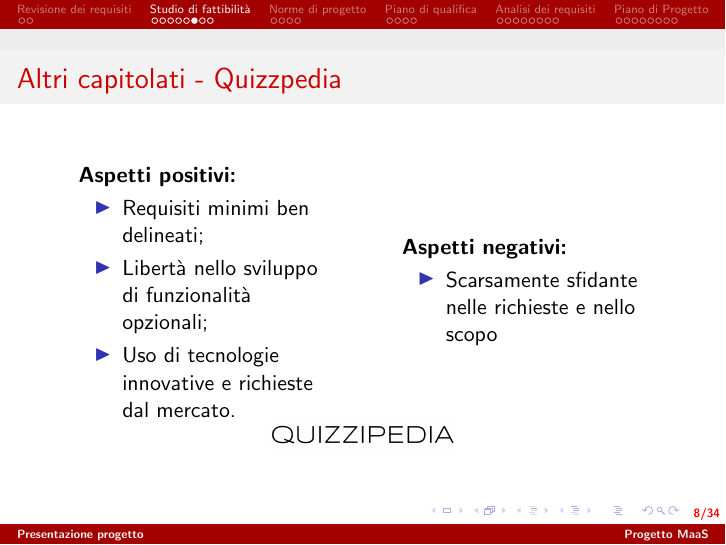
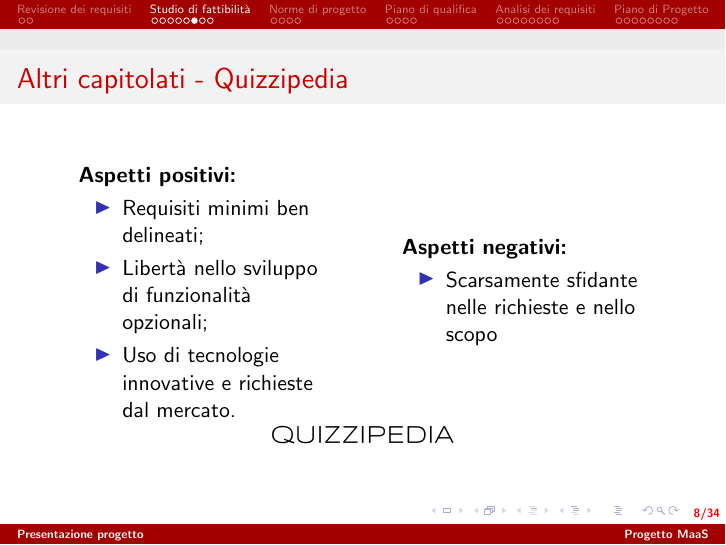
Before and after one commit to BugBusterSWE/documentation, LaTeX slides (presentations/RR/main.tex, which reads presentations/RR/res/slide/documents_emanuele.tex): page 8 of 34. Compiled offline with pdfLaTeX.

Commit message:
Update documents_emanuele.tex

```diff
--- a/presentations/RR/res/slide/documents_emanuele.tex
+++ b/presentations/RR/res/slide/documents_emanuele.tex
@@ -102,7 +102,7 @@
 \end{frame}
 
 \begin{frame}
-  \frametitle{Altri capitolati - Quizzpedia}
+  \frametitle{Altri capitolati - Quizzipedia}
   \begin{columns}
     \begin{column}{0.4\textwidth}
       \par{\textbf{Aspetti positivi:}}
```
